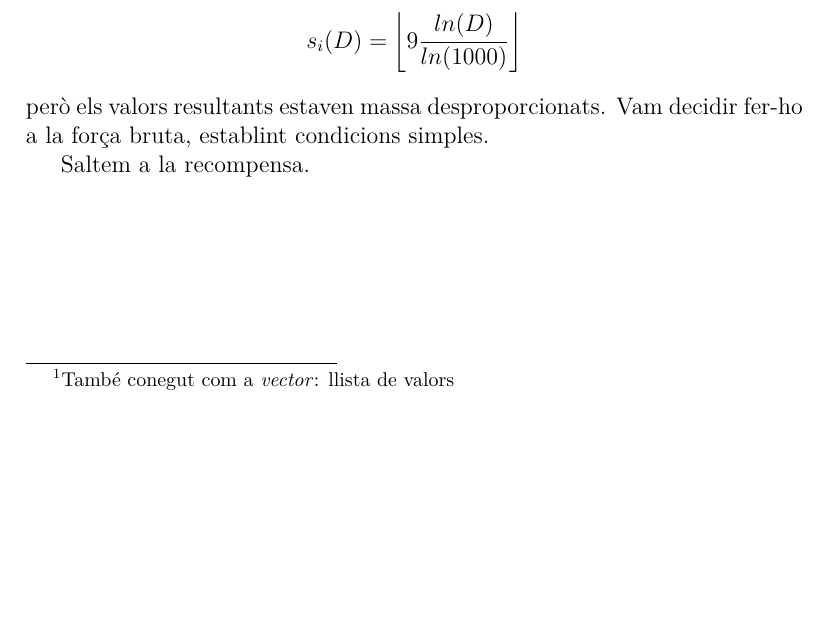
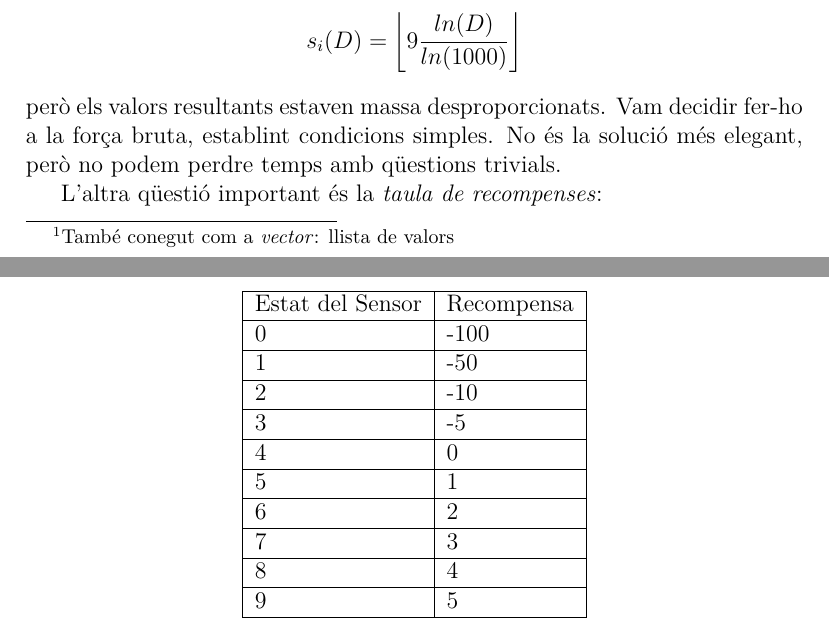
Before and after one commit to aszkid/FSIA, a LaTeX document (documents/procediments/main.tex, which reads documents/procediments/sections/d3.tex): part of page 12 of 13 before the commit and two parts of pages 12 and 13 of 14 after it, the two joined at a grey line, cut so that both start at the same text, the shorter picture padded with empty space. Compiled offline with pdfLaTeX.

Commit message:
taula recompenses

```diff
--- a/documents/procediments/sections/d3.tex
+++ b/documents/procediments/sections/d3.tex
@@ -92,6 +92,23 @@ Primer vam intentar realitzar aquest procés de discretització a partir d'una t
 s_i(D) = \left\lfloor 9 \frac{ln(D)}{ln(1000)} \right\rfloor
 \]
 però els valors resultants estaven massa desproporcionats. Vam decidir fer-ho a la força bruta, establint condicions
-simples.
+simples. No és la solució més elegant, però no podem perdre temps amb qüestions trivials.
 
-Saltem a la recompensa.
+L'altra qüestió important és la \emph{taula de recompenses}:
+
+\begin{center}
+    \begin{tabular}{| l | l | l | l |}
+    \hline
+    Estat del Sensor & Recompensa \\ \hline
+    0 & -100 \\ \hline
+    1 & -50 \\ \hline
+    2 & -10 \\ \hline
+    3 & -5 \\ \hline
+    4 & 0 \\ \hline
+    5 & 1 \\ \hline
+    6 & 2 \\ \hline
+    7 & 3 \\ \hline
+    8 & 4 \\ \hline
+    9 & 5 \\ \hline
+    \end{tabular}
+\end{center}
```
